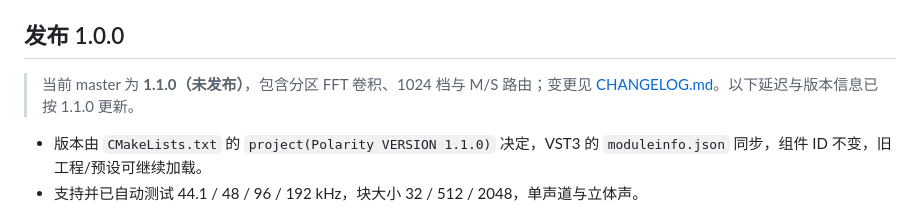
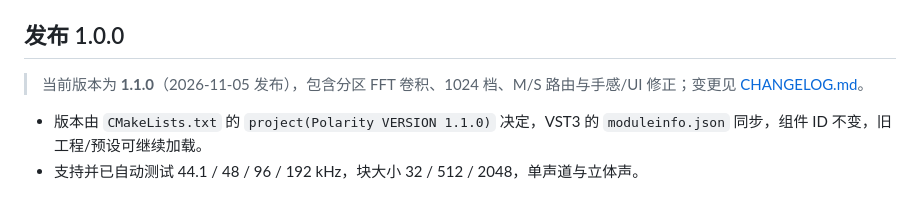
Before and after one commit to Nejiwwkr/polarity, a Markdown page: Docs/README-zh.md, the part around the change. Rendered like a GitHub page.

```diff
--- a/Docs/README-zh.md
+++ b/Docs/README-zh.md
@@ -63,7 +63,7 @@ VST3 元数据把插件声明为 **Fx + EQ** 子分类（`VST3_CATEGORIES Fx EQ`
 
 ## 发布 1.0.0
 
-> 当前 master 为 **1.1.0（未发布）**，包含分区 FFT 卷积、1024 档与 M/S 路由；变更见 [CHANGELOG.md](../CHANGELOG.md)。以下延迟与版本信息已按 1.1.0 更新。
+> 当前版本为 **1.1.0**（2026-11-05 发布），包含分区 FFT 卷积、1024 档、M/S 路由与手感/UI 修正；变更见 [CHANGELOG.md](../CHANGELOG.md)。
 
 - 版本由 `CMakeLists.txt` 的 `project(Polarity VERSION 1.1.0)` 决定，VST3 的 `moduleinfo.json` 同步，组件 ID 不变，旧工程/预设可继续加载。
 - 支持并已自动测试 44.1 / 48 / 96 / 192 kHz，块大小 32 / 512 / 2048，单声道与立体声。
```
Also changed, not shown: CHANGELOG.md (+1 -1 lines), README.md (+1 -1 lines), Docs/screenshoot1.png.
